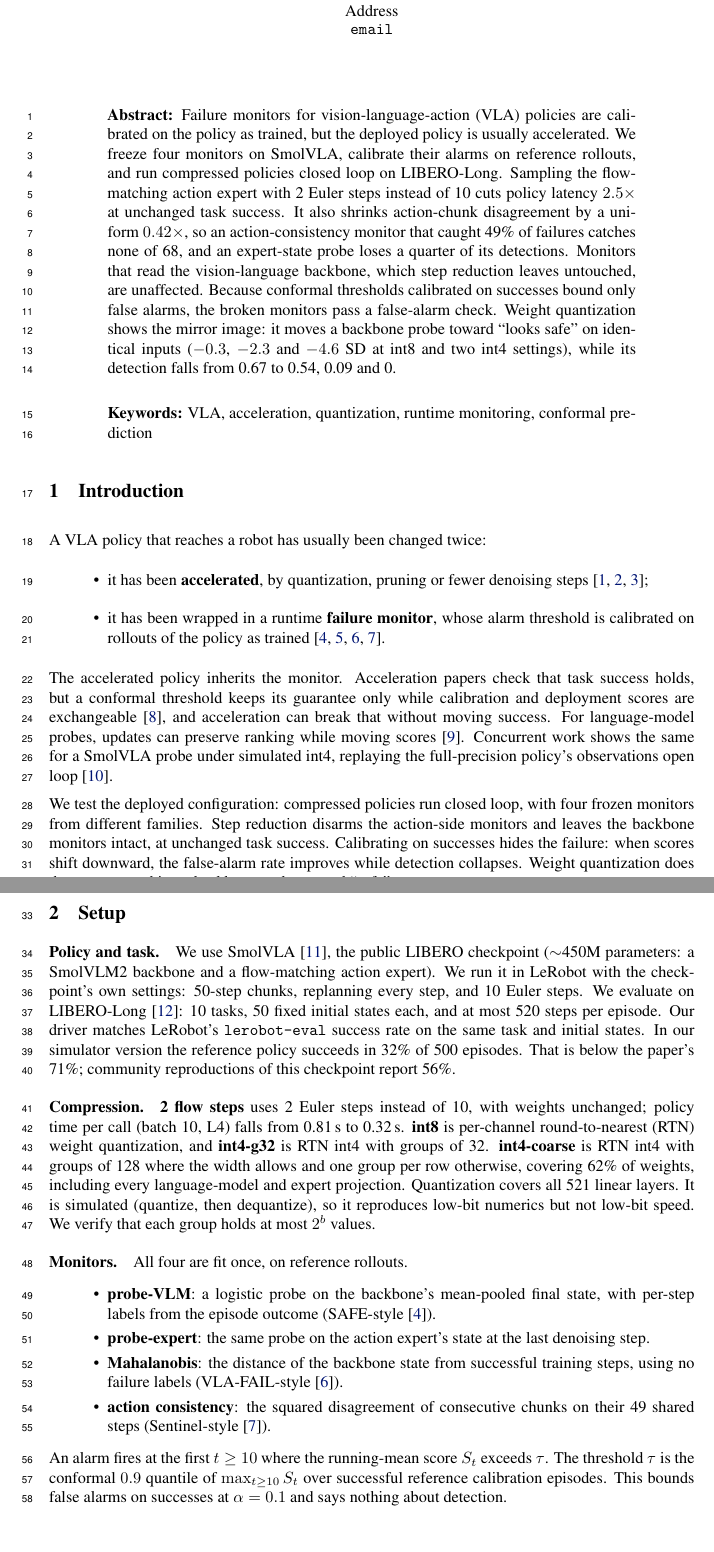
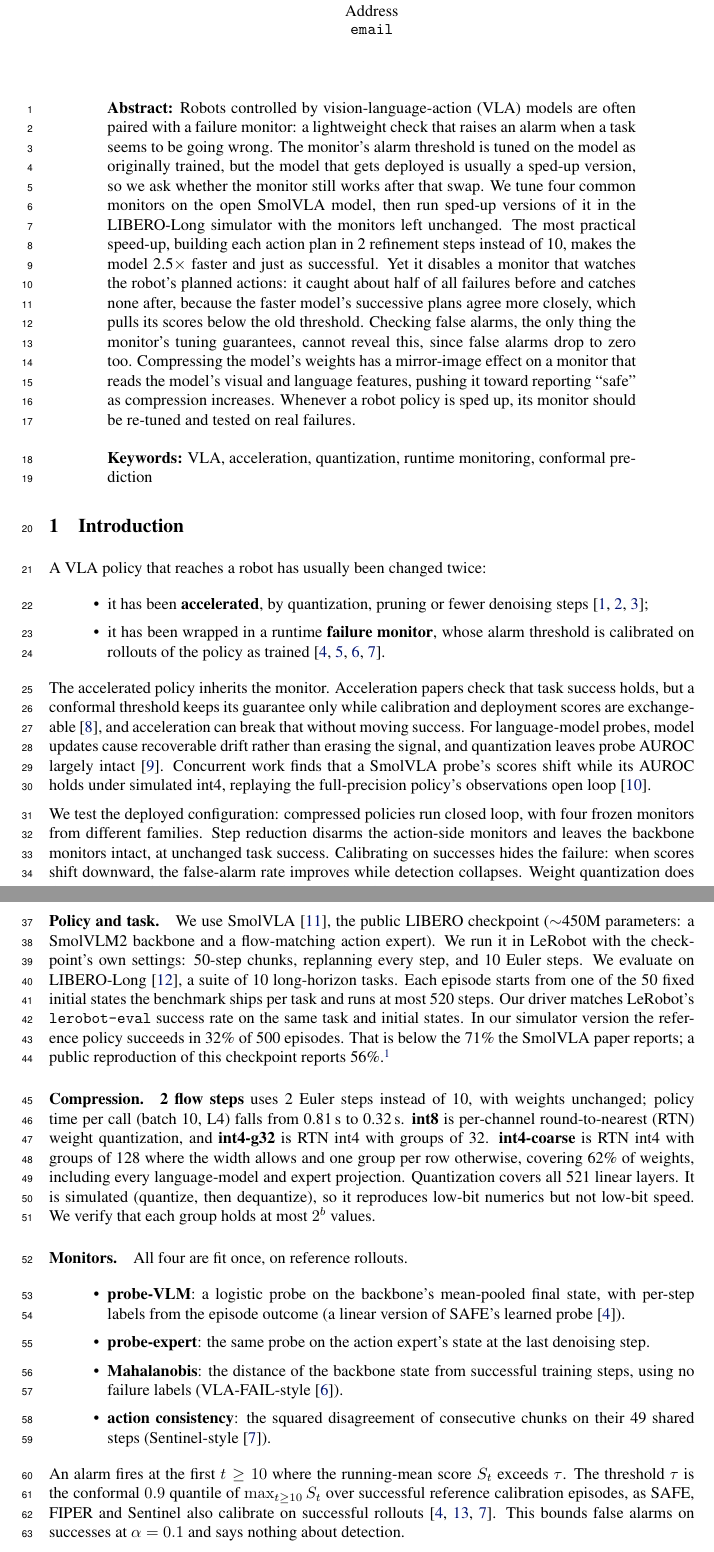
Before and after one commit to Abraham-y/monitor-under-compression, a LaTeX paper (paper/main.tex): two parts of pages 1 and 2 of 5, joined at a grey line, cut so that both start at the same text. Compiled offline with pdfLaTeX.

Commit message:
Citation audit against downloaded papers; plain-language abstract
Co-Authored-By: Claude Opus 5.5 <noreply@anthropic.com>

```diff
--- a/paper/main.tex
+++ b/paper/main.tex
@@ -13,18 +13,21 @@
 \maketitle
 
 \begin{abstract}
-Failure monitors for vision-language-action (VLA) policies are calibrated on the policy as
-trained, but the deployed policy is usually accelerated. We freeze four monitors on SmolVLA,
-calibrate their alarms on reference rollouts, and run compressed policies closed loop on
-LIBERO-Long. Sampling the flow-matching action expert with 2 Euler steps instead of 10 cuts
-policy latency $2.5\times$ at unchanged task success. It also shrinks action-chunk
-disagreement by a uniform $0.42\times$, so an action-consistency monitor that caught 49\% of
-failures catches none of 68, and an expert-state probe loses a quarter of its detections.
-Monitors that read the vision-language backbone, which step reduction leaves untouched, are
-unaffected. Because conformal thresholds calibrated on successes bound only false alarms, the
-broken monitors pass a false-alarm check. Weight quantization shows the mirror image: it moves a
-backbone probe toward ``looks safe'' on identical inputs ($-0.3$, $-2.3$ and $-4.6$ SD at
-int8 and two int4 settings), while its detection falls from 0.67 to 0.54, 0.09 and 0.
+Robots controlled by vision-language-action (VLA) models are often paired with a failure
+monitor: a lightweight check that raises an alarm when a task seems to be going wrong. The
+monitor's alarm threshold is tuned on the model as originally trained, but the model that gets
+deployed is usually a sped-up version, so we ask whether the monitor still works after that
+swap. We tune four common monitors on the open SmolVLA model, then run sped-up versions of it in
+the LIBERO-Long simulator with the monitors left unchanged. The most practical speed-up, building
+each action plan in 2 refinement steps instead of 10, makes the model 2.5$\times$ faster and
+just as successful. Yet it disables a monitor that watches the robot's planned actions: it caught
+about half of all failures before and catches none after, because the faster model's successive
+plans agree more closely, which pulls its scores below the old threshold. Checking false alarms,
+the only thing the monitor's tuning guarantees, cannot reveal this, since false alarms drop to
+zero too. Compressing the model's weights has a mirror-image effect on a monitor that reads the
+model's visual and language features, pushing it toward reporting ``safe'' as compression
+increases. Whenever a robot policy is sped up, its monitor should be re-tuned and tested on real
+failures.
 \end{abstract}
 
 \keywords{VLA, acceleration, quantization, runtime monitoring, conformal prediction}
@@ -41,8 +44,9 @@ A VLA policy that reaches a robot has usually been changed twice:
 The accelerated policy inherits the monitor. Acceleration papers check that task success holds,
 but a conformal threshold keeps its guarantee only while calibration and deployment scores are
 exchangeable~\citep{conformal}, and acceleration can break that without moving success. For
-language-model probes, updates can preserve ranking while moving scores~\citep{duan}. Concurrent
-work shows the same for a SmolVLA probe under simulated int4, replaying the full-precision
+language-model probes, model updates cause recoverable drift rather than erasing the signal, and
+quantization leaves probe AUROC largely intact~\citep{duan}. Concurrent work finds that a SmolVLA
+probe's scores shift while its AUROC holds under simulated int4, replaying the full-precision
 policy's observations open loop~\citep{rankpreserving}.
 
 We test the deployed configuration: compressed policies run closed loop, with four frozen
@@ -57,11 +61,12 @@ Weight quantization does the reverse, pushing a backbone probe toward ``safe''.
 \paragraph{Policy and task.} We use SmolVLA~\citep{smolvla}, the public LIBERO checkpoint
 (${\sim}$450M parameters: a SmolVLM2 backbone and a flow-matching action expert). We run it in
 LeRobot with the checkpoint's own settings: 50-step chunks, replanning every step, and 10 Euler
-steps. We evaluate on LIBERO-Long~\citep{libero}: 10 tasks, 50 fixed initial states each, and
-at most 520 steps per episode. Our driver matches LeRobot's \texttt{lerobot-eval} success rate on the
+steps. We evaluate on LIBERO-Long~\citep{libero}, a suite of 10 long-horizon tasks. Each
+episode starts from one of the 50 fixed initial states the benchmark ships per task and runs at
+most 520 steps. Our driver matches LeRobot's \texttt{lerobot-eval} success rate on the
 same task and initial states. In our simulator version the reference policy succeeds in 32\% of
-500 episodes. That is below the paper's 71\%; community reproductions of this checkpoint report
-56\%.
+500 episodes. That is below the 71\% the SmolVLA paper reports; a public reproduction of this checkpoint
+reports 56\%.\footnote{\url{https://github.com/huggingface/lerobot/issues/3264}}
 
 \paragraph{Compression.} \textbf{2 flow steps} uses 2 Euler steps instead of 10, with weights
 unchanged; policy time per call (batch 10, L4) falls from 0.81\,s to 0.32\,s. \textbf{int8} is
@@ -75,7 +80,8 @@ values.
 \paragraph{Monitors.} All four are fit once, on reference rollouts.
 \begin{itemize}
   \item \textbf{probe-VLM}: a logistic probe on the backbone's mean-pooled final state, with
-  per-step labels from the episode outcome (SAFE-style~\citep{safe}).
+  per-step labels from the episode outcome (a linear version of SAFE's learned
+  probe~\citep{safe}).
   \item \textbf{probe-expert}: the same probe on the action expert's state at the last denoising
   step.
   \item \textbf{Mahalanobis}: the distance of the backbone state from successful training steps,
@@ -85,8 +91,9 @@ values.
 \end{itemize}
 An alarm fires at the first $t\ge10$ where the running-mean score $S_t$ exceeds $\tau$. The
 threshold $\tau$ is the conformal $0.9$ quantile of $\max_{t\ge10}S_t$ over successful reference
-calibration episodes. This bounds false alarms on successes at $\alpha=0.1$ and says nothing
-about detection.
+calibration episodes, as SAFE, FIPER and Sentinel also calibrate on successful
+rollouts~\citep{safe,fiper,sentinel}. This bounds false alarms on successes at $\alpha=0.1$ and
+says nothing about detection.
 
 \paragraph{Protocol.} Initial states 0--29 train the monitors (reference only), 30--39 calibrate,
 and 40--49 test, for every task. All results below are on the test set: 100 episodes per
```
Also changed, not shown: NOTES.md (+11 -0 lines), SUBMISSION.md (+1 -1 lines), references/CITATION_CHECK.md (added, +32 -0 lines), paper/eeai_submission.pdf, paper/main.pdf, paper/main.tex (4 more changed lines), 1 other file.
